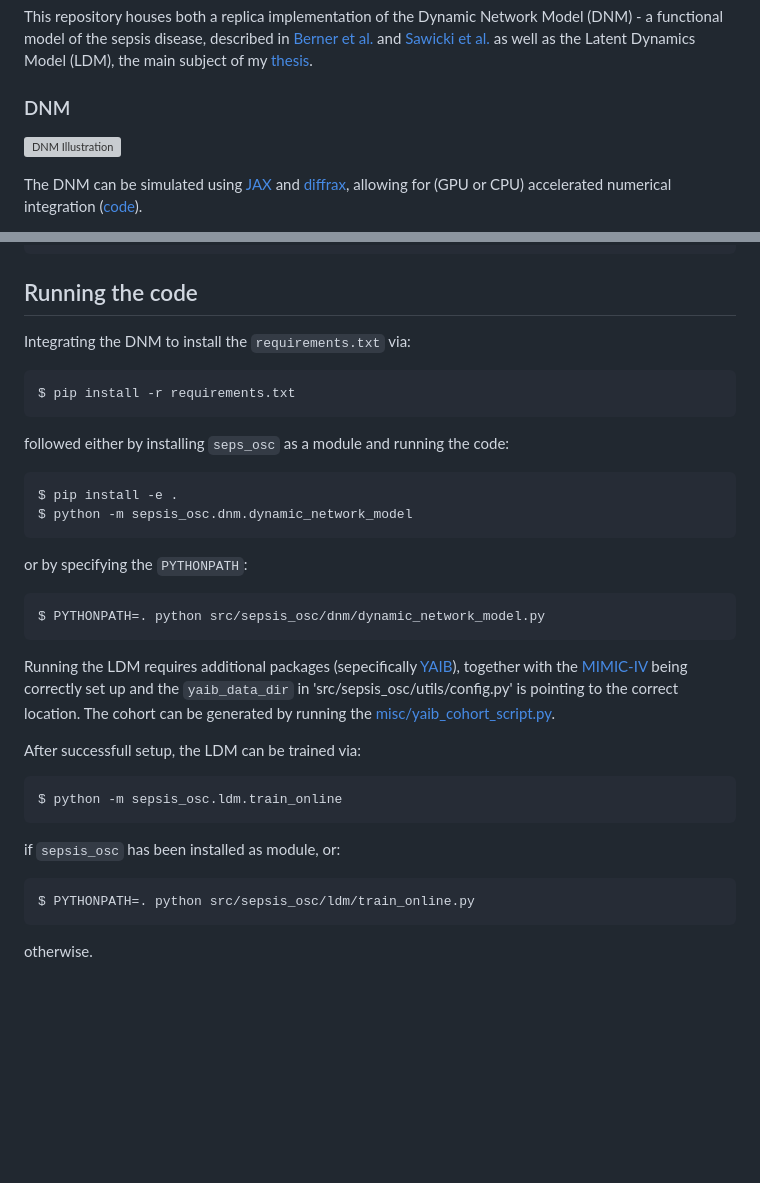
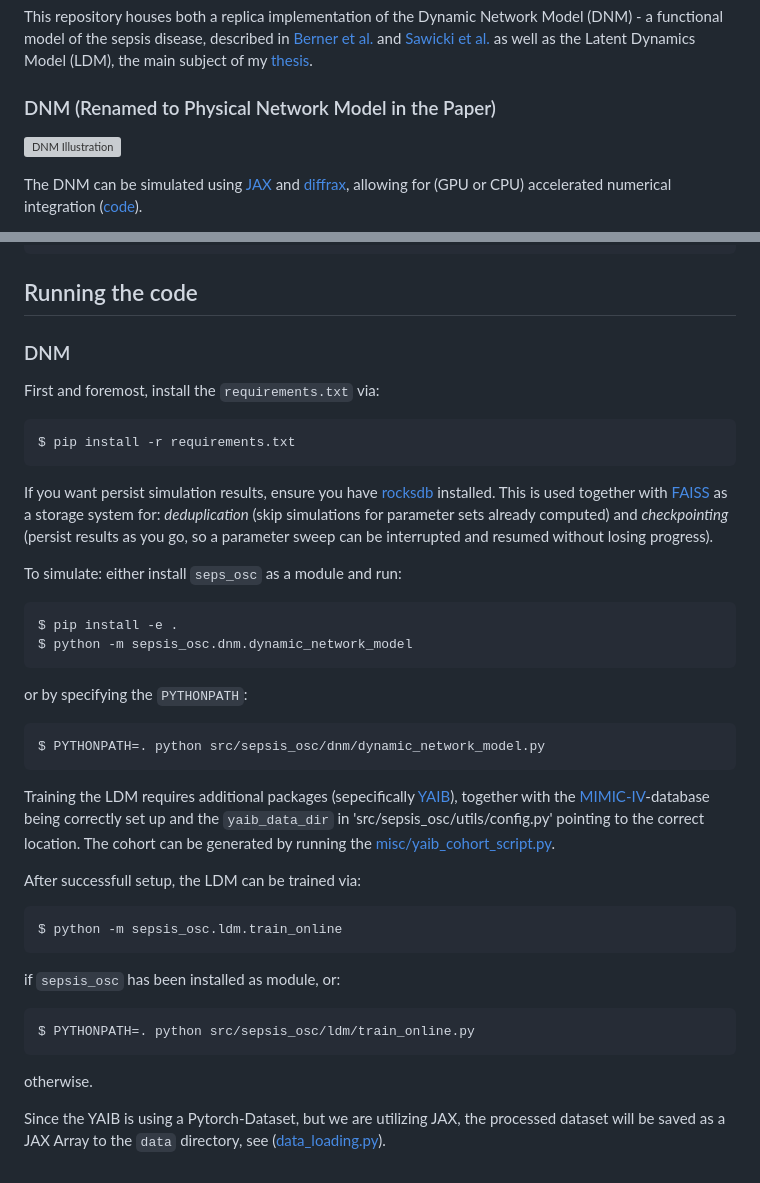
Before and after one commit to unartig/sepsis_osc, a Markdown page: README.md, 2 parts joined by grey strips. Rendered like a GitHub page; blank space fills up the shorter version; grey boxes are pictures that could not be loaded.

````diff
--- a/README.md
+++ b/README.md
@@ -3,7 +3,7 @@
 This repository houses both a replica implementation of the Dynamic Network Model (DNM) - a functional model of the sepsis disease, described in [Berner et al.](https://www.frontiersin.org/journals/network-physiology/articles/10.3389/fnetp.2021.730385/full) and [Sawicki et al.](https://www.frontiersin.org/journals/network-physiology/articles/10.3389/fnetp.2022.904480/full) as well as the Latent Dynamics Model (LDM), the main subject of my [thesis](main_thesis.pdf).
 
 
-### DNM
+### DNM (Renamed to Physical Network Model in the Paper)
 
 ![DNM Illustration](typst/images/model.svg "DNM")
 
@@ -42,11 +42,18 @@ sepsis_osc/
 
 
 ## Running the code
-Integrating the DNM to install the `requirements.txt` via:
+
+### DNM
+First and foremost, install the `requirements.txt` via:
 ```
 $ pip install -r requirements.txt
 ```
-followed either by installing `seps_osc` as a module and running the code:
+
+If you want persist simulation results, ensure you have [rocksdb](https://github.com/facebook/rocksdb) installed.
+This is used together with [FAISS](https://github.com/facebookresearch/faiss) as a storage system for: *deduplication* (skip simulations for parameter sets already computed) and *checkpointing* (persist results as you go, so a parameter sweep can be interrupted and resumed without losing progress).
+
+
+To simulate: either install `seps_osc` as a module and run:
 ```
 $ pip install -e .
 $ python -m sepsis_osc.dnm.dynamic_network_model
@@ -56,8 +63,8 @@ or by specifying the `PYTHONPATH`:
 $ PYTHONPATH=. python src/sepsis_osc/dnm/dynamic_network_model.py
 ```
 
-Running the LDM requires additional packages (sepecifically [YAIB](https://github.com/rvandewater/YAIB)), together with the [MIMIC-IV](https://physionet.org/content/mimiciv/) being correctly set up and the `yaib_data_dir` in 'src/sepsis_osc/utils/config.py' is pointing to the correct location.
-The cohort can be generated by running the [misc/yaib_cohort_script.py](misc/yaib_cohort_script.py).
+Training the LDM requires additional packages (sepecifically [YAIB](https://github.com/rvandewater/YAIB)), together with the [MIMIC-IV](https://physionet.org/content/mimiciv/)-database being correctly set up and the `yaib_data_dir` in 'src/sepsis_osc/utils/config.py' pointing to the correct location.
+The cohort can be generated by running the [misc/yaib_cohort_script.py](misc/custom_sepsis_yaib_cohort.py).
 
 After successfull setup, the LDM can be trained via:
 ```
@@ -68,3 +75,5 @@ if `sepsis_osc` has been installed as module, or:
 $ PYTHONPATH=. python src/sepsis_osc/ldm/train_online.py
 ```
 otherwise.
+
+Since the YAIB is using a Pytorch-Dataset, but we are utilizing JAX, the processed dataset will be saved as a JAX Array to the `data` directory, see ([data_loading.py](src/sepsis_osc/ldm/data_loading.py)).
````
